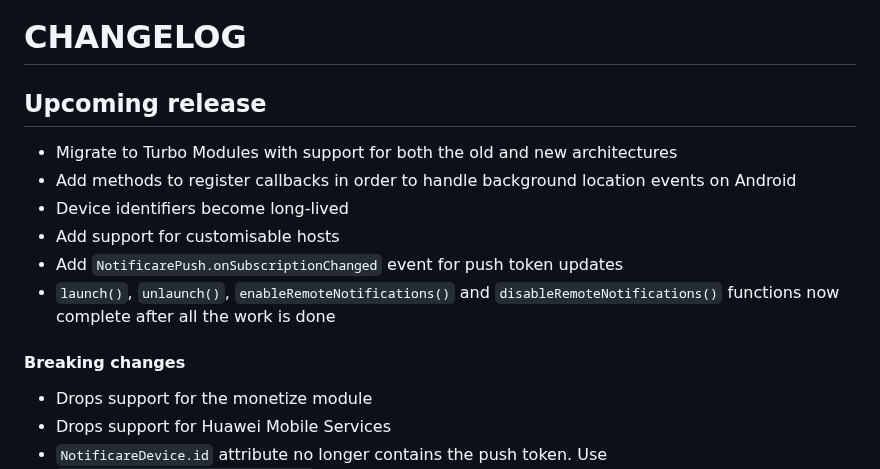
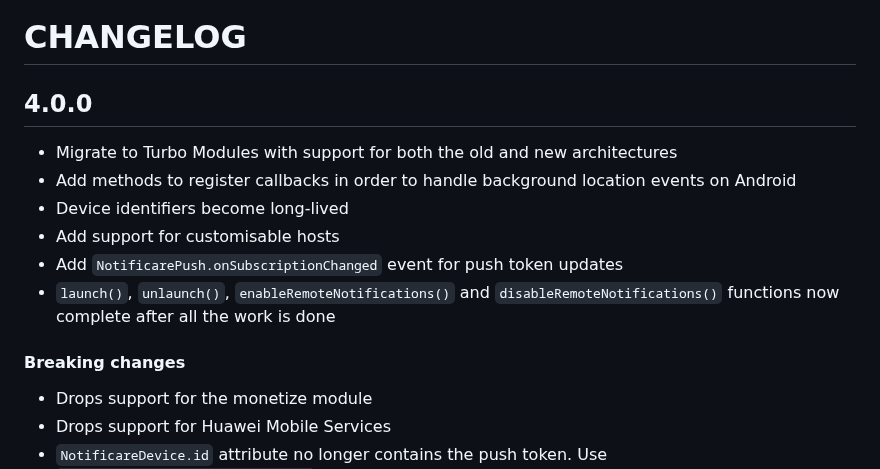
Before and after one commit to Notificare/notificare-sdk-react-native, a Markdown page: CHANGELOG.md, the part around one of its changes. Rendered like a GitHub page.

Commit message:
chore: update changelog

```diff
--- a/CHANGELOG.md
+++ b/CHANGELOG.md
@@ -1,6 +1,6 @@
 # CHANGELOG
 
-## Upcoming release
+## 4.0.0
 
 - Migrate to Turbo Modules with support for both the old and new architectures
 - Add methods to register callbacks in order to handle background location events on Android
@@ -10,6 +10,7 @@
 - `launch()`, `unlaunch()`, `enableRemoteNotifications()` and `disableRemoteNotifications()` functions now complete after all the work is done
 
 #### Breaking changes
+
 - Drops support for the monetize module
 - Drops support for Huawei Mobile Services
 - `NotificareDevice.id` attribute no longer contains the push token. Use `NotificarePush.getSubscription()` instead
```
Also changed, not shown: other parts of CHANGELOG.md (+1 -1 lines).
